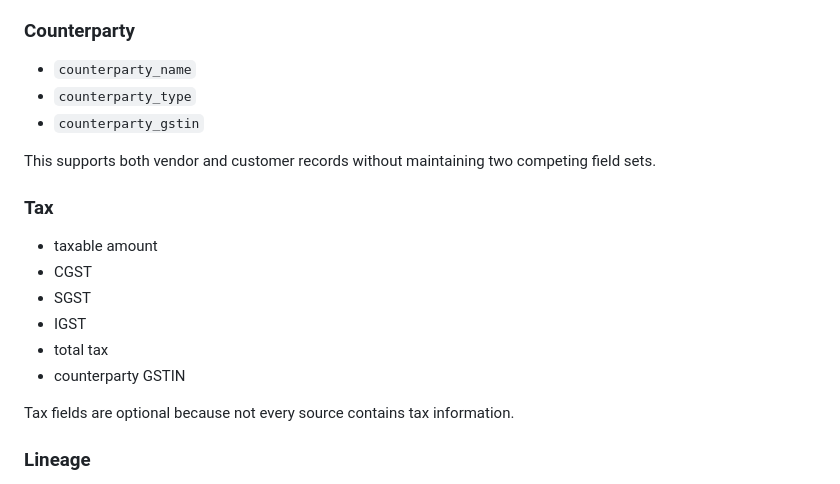
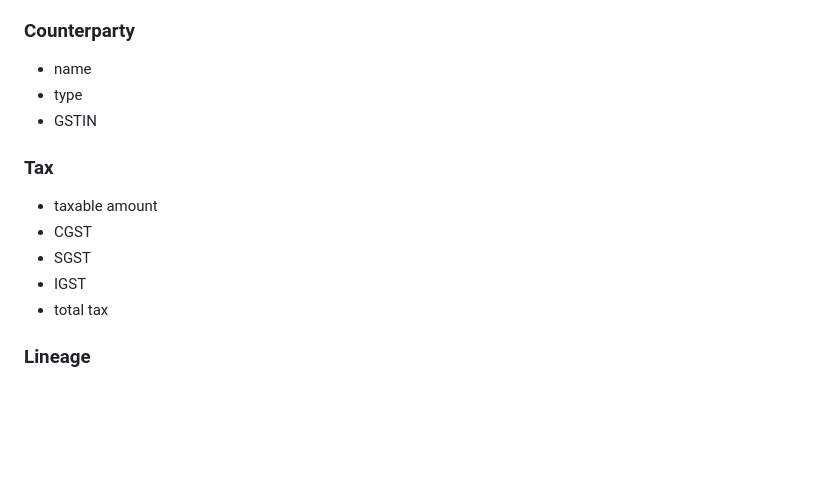
Before and after one commit to abhi9265/ai-financial-reconciliation-platform, a Markdown page: architecture/architecture.md, the part around one of its changes. Rendered like a GitHub page; blank space fills up the shorter version.

```diff
--- a/architecture/architecture.md
+++ b/architecture/architecture.md
@@ -85,10 +81,8 @@ These dates must not be silently collapsed into one field.
 
 ### Counterparty
-- `counterparty_name`
-- `counterparty_type`
-- `counterparty_gstin`
-
-This supports both vendor and customer records without maintaining two competing field sets.
+- name
+- type
+- GSTIN
 
 ### Tax
 - taxable amount
@@ -96,9 +90,6 @@ This supports both vendor and customer records without maintaining two competing
 - SGST
 - IGST
 - total tax
-- counterparty GSTIN
-
-Tax fields are optional because not every source contains tax information.
 
 ### Lineage
 - source system
```
Also changed, not shown: other parts of architecture/architecture.md (+55 -62 lines).
